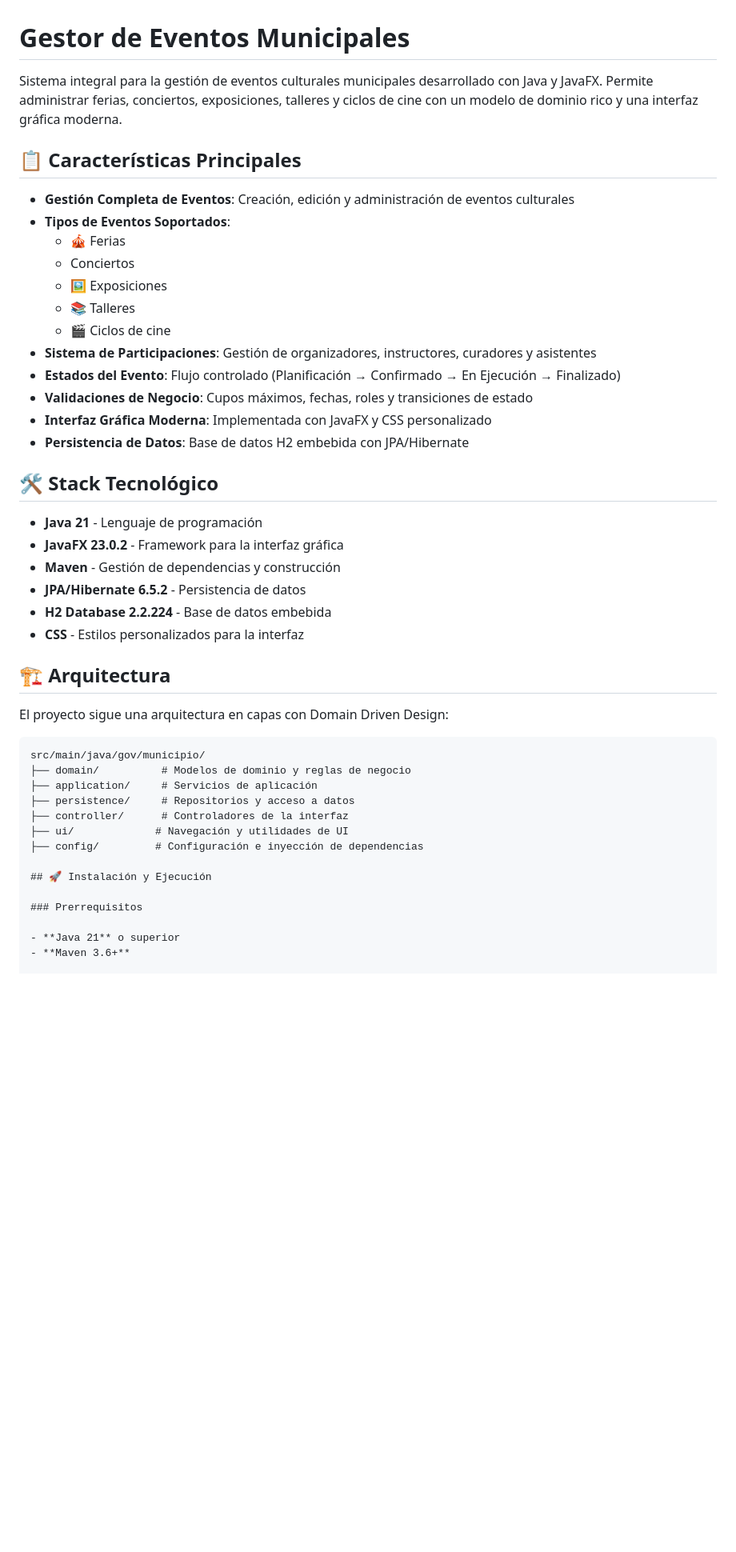
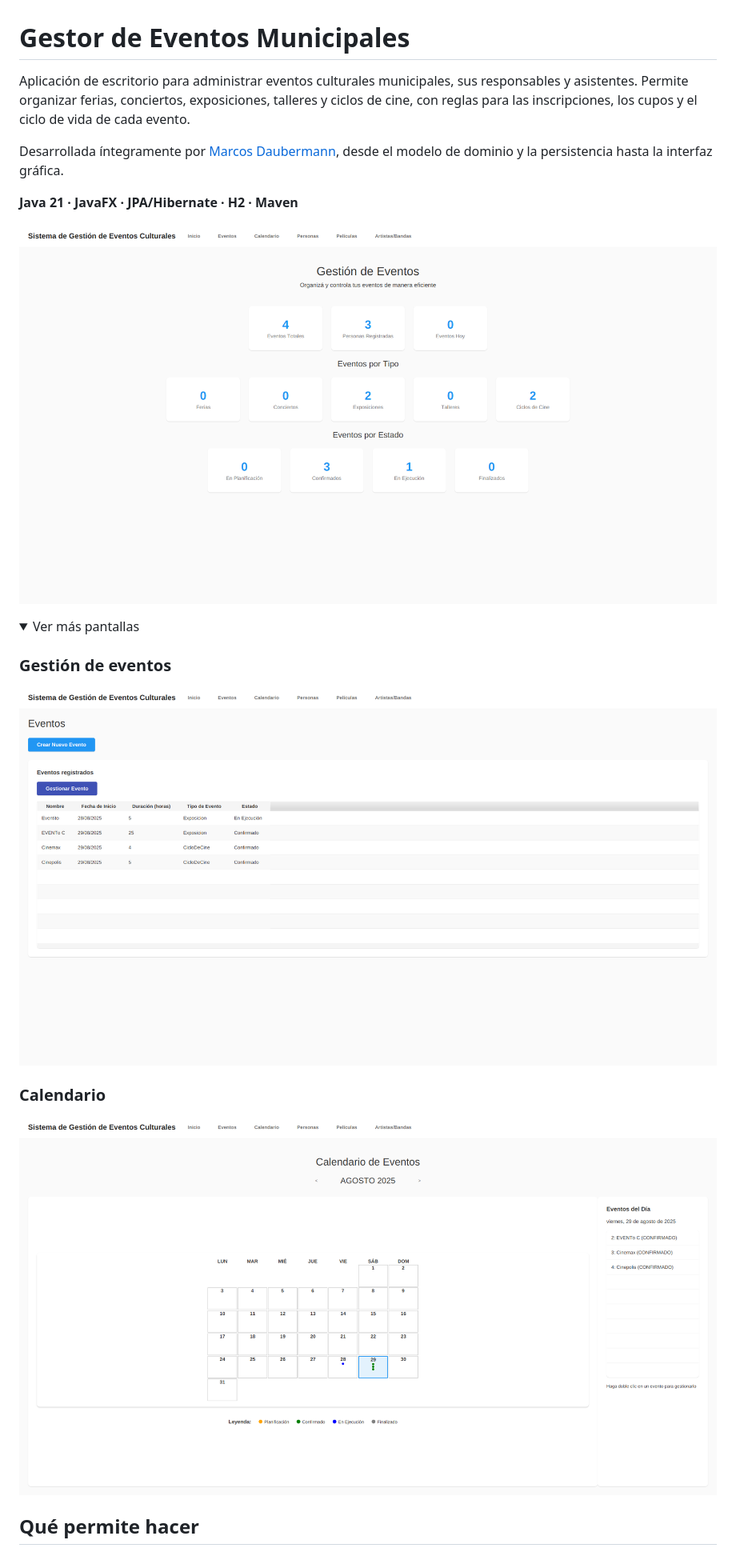
Before and after one commit to projectmarc/gestor-eventos-municipales, a Markdown page: README.md, the part around one of its changes. Shown at 80% size. Drawn GitHub-style; pictures changed too: docs/images/calendar.png (added), docs/images/dashboard.png (added), docs/images/events.png (added); folded sections open; blank space fills up the shorter version.

Commit message:
docs: improve project overview and add application screenshots

````diff
--- a/README.md
+++ b/README.md
@@ -1,48 +1,25 @@
 # Gestor de Eventos Municipales
 
-Sistema integral para la gestión de eventos culturales municipales desarrollado con Java y JavaFX. Permite administrar ferias, conciertos, exposiciones, talleres y ciclos de cine con un modelo de dominio rico y una interfaz gráfica moderna.
+Aplicación de escritorio para administrar eventos culturales municipales, sus responsables y asistentes. Permite organizar ferias, conciertos, exposiciones, talleres y ciclos de cine, con reglas para las inscripciones, los cupos y el ciclo de vida de cada evento.
 
-## 📋 Características Principales
+Desarrollada íntegramente por [Marcos Daubermann](https://github.com/projectmarc), desde el modelo de dominio y la persistencia hasta la interfaz gráfica.
 
-- **Gestión Completa de Eventos**: Creación, edición y administración de eventos culturales
-- **Tipos de Eventos Soportados**:
-  - 🎪 Ferias
-  -   Conciertos
-  - 🖼️ Exposiciones
-  - 📚 Talleres
-  - 🎬 Ciclos de cine
-- **Sistema de Participaciones**: Gestión de organizadores, instructores, curadores y asistentes
-- **Estados del Evento**: Flujo controlado (Planificación → Confirmado → En Ejecución → Finalizado)
-- **Validaciones de Negocio**: Cupos máximos, fechas, roles y transiciones de estado
-- **Interfaz Gráfica Moderna**: Implementada con JavaFX y CSS personalizado
-- **Persistencia de Datos**: Base de datos H2 embebida con JPA/Hibernate
+**Java 21 · JavaFX · JPA/Hibernate · H2 · Maven**
 
-## 🛠️ Stack Tecnológico
+![Panel principal del gestor de eventos municipales](docs/images/dashboard.png)
 
-- **Java 21** - Lenguaje de programación
-- **JavaFX 23.0.2** - Framework para la interfaz gráfica
-- **Maven** - Gestión de dependencias y construcción
-- **JPA/Hibernate 6.5.2** - Persistencia de datos
-- **H2 Database 2.2.224** - Base de datos embebida
-- **CSS** - Estilos personalizados para la interfaz
+<details>
+<summary>Ver más pantallas</summary>
 
-## 🏗️ Arquitectura
+### Gestión de eventos
 
-El proyecto sigue una arquitectura en capas con Domain Driven Design:
+![Pantalla de gestión y listado de eventos](docs/images/events.png)
 
-```
-src/main/java/gov/municipio/
-├── domain/          # Modelos de dominio y reglas de negocio
-├── application/     # Servicios de aplicación
-├── persistence/     # Repositorios y acceso a datos
-├── controller/      # Controladores de la interfaz
-├── ui/             # Navegación y utilidades de UI
-├── config/         # Configuración e inyección de dependencias
+### Calendario
 
-## 🚀 Instalación y Ejecución
+![Vista de calendario de eventos municipales](docs/images/calendar.png)
 
-### Prerrequisitos
+</details>
 
-- **Java 21** o superior
-- **Maven 3.6+**
+## Qué permite hacer
 
````
Also changed, not shown: other parts of README.md (+63 -42 lines).
